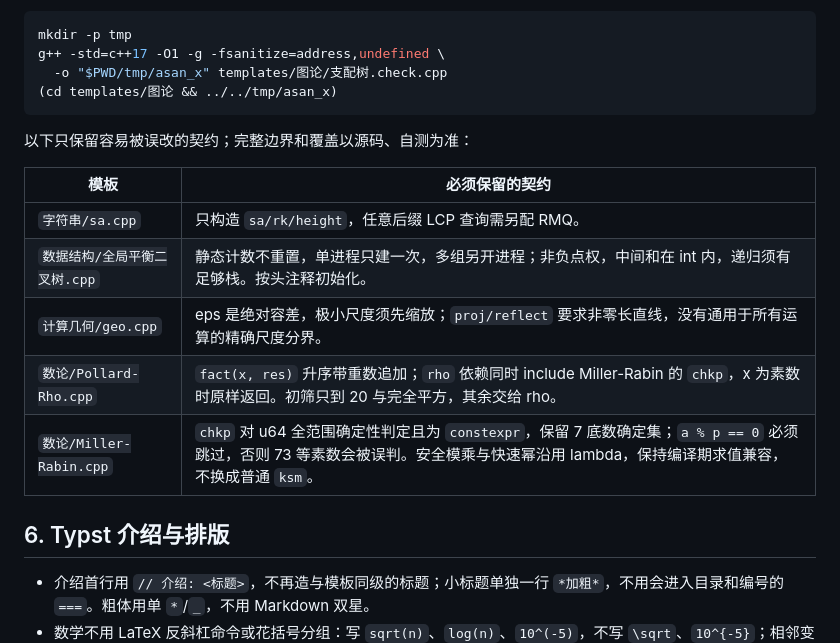
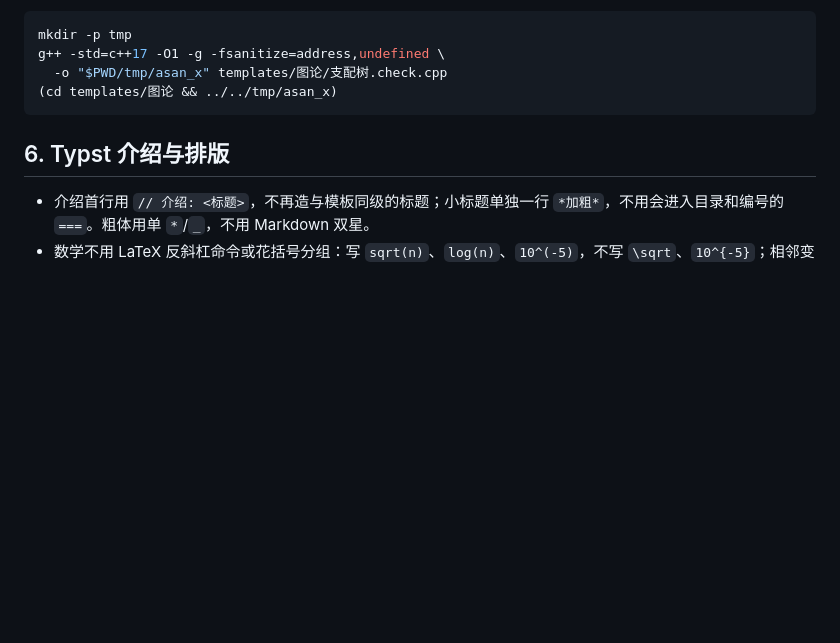
Before and after one commit to Z3O1/xcpc-templates, a Markdown page: AGENTS.md, the part around the change. Drawn GitHub-style; blank space fills up the shorter version.

Commit message:
文档:移除重复的模板契约清单

````diff
--- a/AGENTS.md
+++ b/AGENTS.md
@@ -109,16 +109,6 @@ g++ -std=c++17 -O1 -g -fsanitize=address,undefined \
 (cd templates/图论 && ../../tmp/asan_x)
 ```
 
-以下只保留容易被误改的契约；完整边界和覆盖以源码、自测为准：
-
-| 模板 | 必须保留的契约 |
-|---|---|
-| `字符串/sa.cpp` | 只构造 `sa/rk/height`，任意后缀 LCP 查询需另配 RMQ。 |
-| `数据结构/全局平衡二叉树.cpp` | 静态计数不重置，单进程只建一次，多组另开进程；非负点权，中间和在 int 内，递归须有足够栈。按头注释初始化。 |
-| `计算几何/geo.cpp` | eps 是绝对容差，极小尺度须先缩放；`proj/reflect` 要求非零长直线，没有通用于所有运算的精确尺度分界。 |
-| `数论/Pollard-Rho.cpp` | `fact(x, res)` 升序带重数追加；`rho` 依赖同时 include Miller-Rabin 的 `chkp`，x 为素数时原样返回。初筛只到 20 与完全平方，其余交给 rho。 |
-| `数论/Miller-Rabin.cpp` | `chkp` 对 u64 全范围确定性判定且为 `constexpr`，保留 7 底数确定集；`a % p == 0` 必须跳过，否则 73 等素数会被误判。安全模乘与快速幂沿用 lambda，保持编译期求值兼容，不换成普通 `ksm`。 |
-
 ## 6. Typst 介绍与排版
 
 - 介绍首行用 `// 介绍: <标题>`，不再造与模板同级的标题；小标题单独一行 `*加粗*`，不用会进入目录和编号的 `===`。粗体用单 `*`/`_`，不用 Markdown 双星。
````
